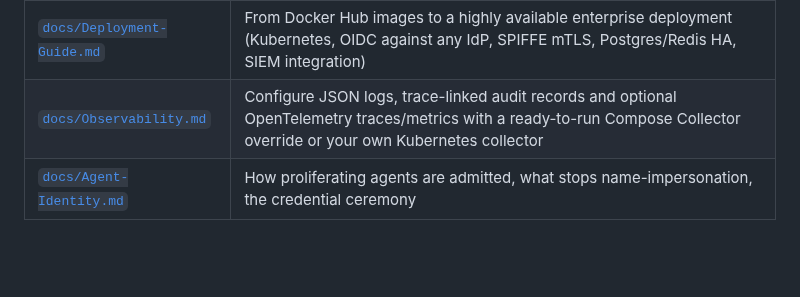
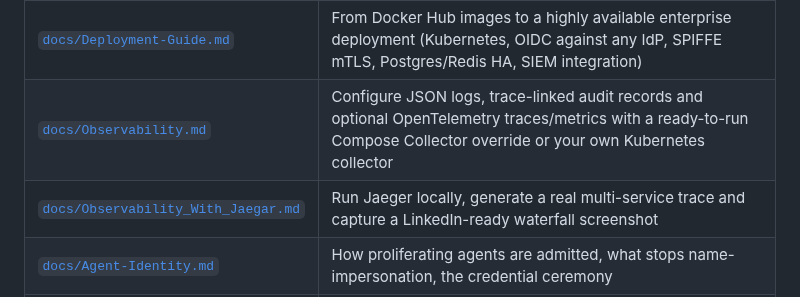
Before and after one commit to stevef1uk/agent-gateway-runtime, a Markdown page: README.md, the part around the change. Drawn GitHub-style; blank space fills up the shorter version.

Commit message:
added Jaegar demo for Traces

```diff
--- a/README.md
+++ b/README.md
@@ -175,6 +175,7 @@ Deep dive: [docs/Architecture.md](docs/Architecture.md).
 | [`docs/FreeRide-Setup.md`](docs/FreeRide-Setup.md) | **FreeRide AI Configuration Assistant setup**: configuring `.env`, AI providers (Gemini, OpenRouter, Groq, Cerebras, etc.), models, and health-checked UI enablement |
 | [`docs/Deployment-Guide.md`](docs/Deployment-Guide.md) | From Docker Hub images to a highly available enterprise deployment (Kubernetes, OIDC against any IdP, SPIFFE mTLS, Postgres/Redis HA, SIEM integration) |
 | [`docs/Observability.md`](docs/Observability.md) | Configure JSON logs, trace-linked audit records and optional OpenTelemetry traces/metrics with a ready-to-run Compose Collector override or your own Kubernetes collector |
+| [`docs/Observability_With_Jaegar.md`](docs/Observability_With_Jaegar.md) | Run Jaeger locally, generate a real multi-service trace and capture a LinkedIn-ready waterfall screenshot |
 | [`docs/Agent-Identity.md`](docs/Agent-Identity.md) | How proliferating agents are admitted, what stops name-impersonation, the credential ceremony |
 | [`docs/Agent-Auth-Basics.md`](docs/Agent-Auth-Basics.md) | How agents actually get a credential — a beginners' guide to the delegation → mint → JWT dance, with copy-paste curl examples and a troubleshooting table |
 | [`docs/Integration-Patterns.md`](docs/Integration-Patterns.md) | Inserting the gateway between existing agents and back ends/MCP servers with zero or one-line changes |
```
Also changed, not shown: docs/Observability.md (+4 -0 lines), docs/Observability_With_Jaegar.md (added, +212 -0 lines), images/jaeger-trace-example.png (added), 2 other files.
